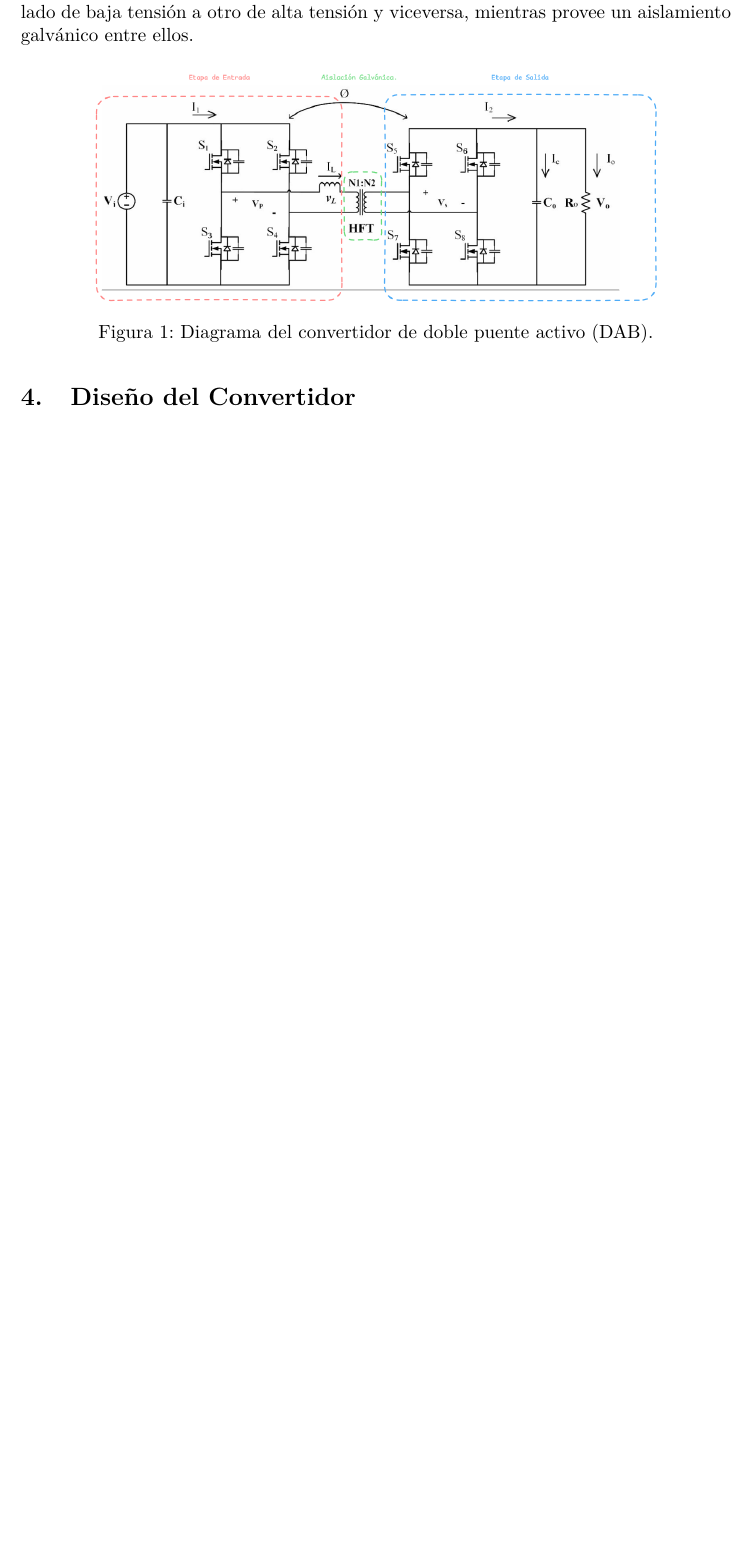
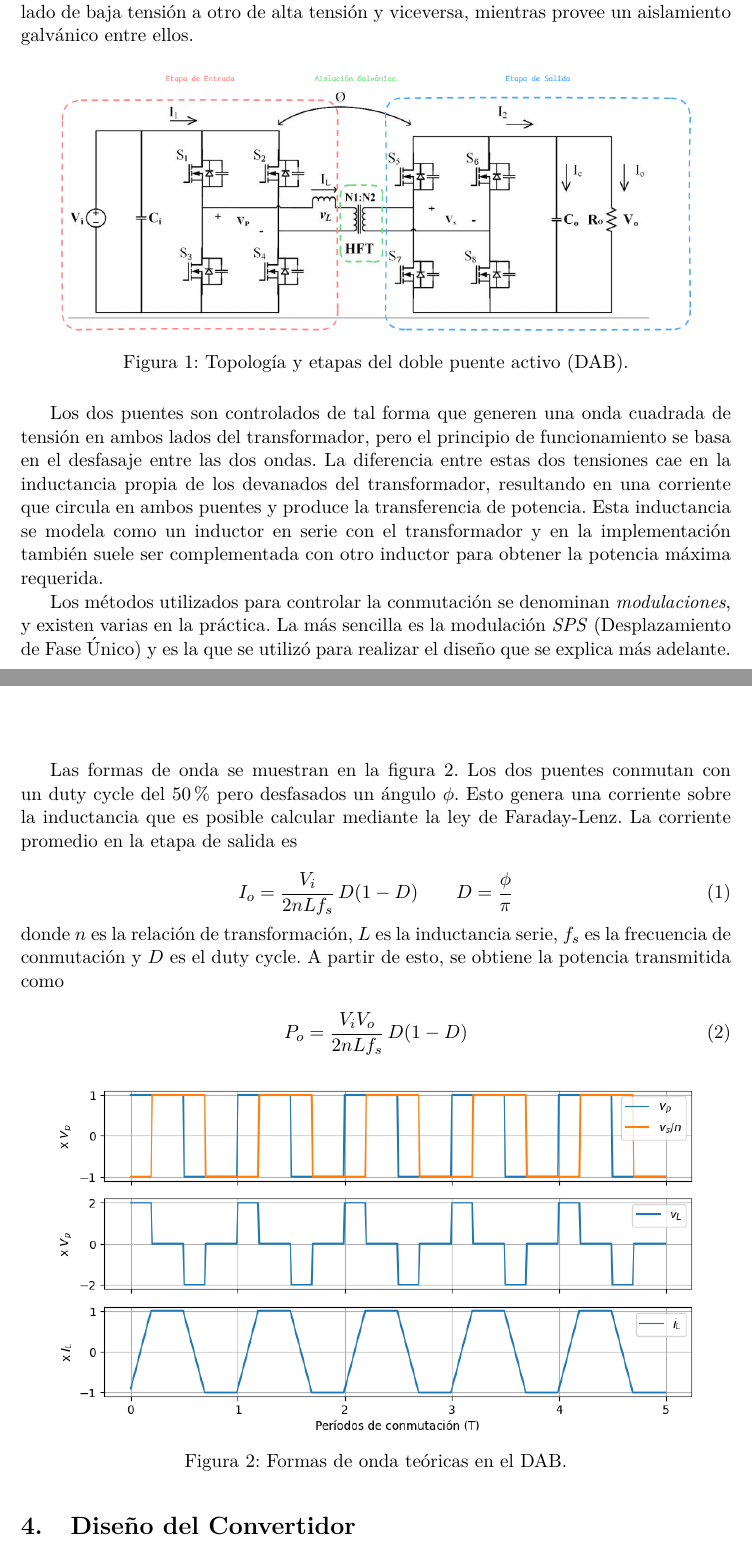
Before and after one commit to Pw-Nax/EI, a LaTeX document (LaTex/main.tex): part of page 4 of 6 before the commit and two parts of pages 4 and 5 of 7 after it, the two joined at a grey line, cut so that both start at the same text, the shorter picture padded with empty space. Compiled offline with pdfLaTeX.

Commit message:
add marco teorico

```diff
--- a/LaTex/main.tex
+++ b/LaTex/main.tex
@@ -182,15 +182,38 @@ Diseñar y simular un convertidor DC-DC bidireccional basado en la topología \t
 
 \section{Marco Teórico}
 
-El convertidor de doble puente activo (DAB) tiene la topología de la figura \ref{fig:circuito}. Está compuesto por una etapa inversora y otra rectificadora, con ambas etapas consistiendo de un puente H que puede ser comúnmente de mosfets o IGBT, y con un transformador de alta frecuencia enmedio. Este circuito es utilizado para transferir potencia de un lado de baja tensión a otro de alta tensión y viceversa, mientras provee un aislamiento galvánico entre ellos.
-
-
+El convertidor de \emph{doble puente activo} (DAB) tiene la topología de la figura \ref{fig:circuito}. Está compuesto por una etapa inversora y otra rectificadora, con ambas etapas consistiendo de un puente H que puede ser comúnmente de mosfets o IGBT, y con un transformador de alta frecuencia en medio. Este circuito es utilizado para transferir potencia de un lado de baja tensión a otro de alta tensión y viceversa, mientras provee un aislamiento galvánico entre ellos.
 
 \begin{figure}[H]
     \centering
-    \includegraphics[width=0.8\linewidth]{Imagenes/circuito.png}
-    \caption{Diagrama del convertidor de doble puente activo (DAB).}
+    \includegraphics[width=0.9\linewidth]{Imagenes/circuito.png}
+    \caption{Topología y etapas del doble puente activo (DAB).}
     \label{fig:circuito}
+\end{figure}
+
+Los dos puentes son controlados de tal forma que generen una onda cuadrada de tensión en ambos lados del transformador, pero el principio de funcionamiento se basa en el desfasaje entre las dos ondas. La diferencia entre estas dos tensiones cae en la inductancia propia de los devanados del transformador, resultando en una corriente que circula en ambos puentes y produce la transferencia de potencia. Esta inductancia se modela como un inductor en serie con el transformador y en la implementación también suele ser complementada con otro inductor para obtener la potencia máxima requerida.
+
+Los métodos utilizados para controlar la conmutación se denominan \emph{modulaciones}, y existen varias en la práctica. La más sencilla es la modulación \emph{SPS} (Desplazamiento de Fase Único) y es la que se utilizó para realizar el diseño que se explica más adelante.
+
+Las formas de onda se muestran en la figura \ref{fig:graf_dab_teo}. Los dos puentes conmutan con un duty cycle del 50\% pero desfasados un ángulo $\phi$. Esto genera una corriente sobre la inductancia que es posible calcular mediante la ley de Faraday-Lenz. La corriente promedio en la etapa de salida es
+
+\begin{equation}
+    I_o = \frac{V_i}{2 n L f_s}\, D(1-D) \qquad
+    D = \frac{\phi}{\pi}
+\end{equation}
+
+\noindent
+donde $n$ es la relación de transformación, $L$ es la inductancia serie, $f_s$ es la frecuencia de conmutación y $D$ es el duty cycle. A partir de esto, se obtiene la potencia transmitida como
+
+\begin{equation}
+    P_o = \frac{V_i V_o}{2 n L f_s}\, D(1-D)
+\end{equation}
+
+\begin{figure}[H]
+    \centering
+    \includegraphics[width=0.9\linewidth]{Imagenes/graf_dab_teo.png}
+    \caption{Formas de onda teóricas en el DAB.}
+    \label{fig:graf_dab_teo}
 \end{figure}
 
 \section{Diseño del Convertidor}
```
Also changed, not shown: LaTex/Imagenes/graf_dab_teo.png (added).
